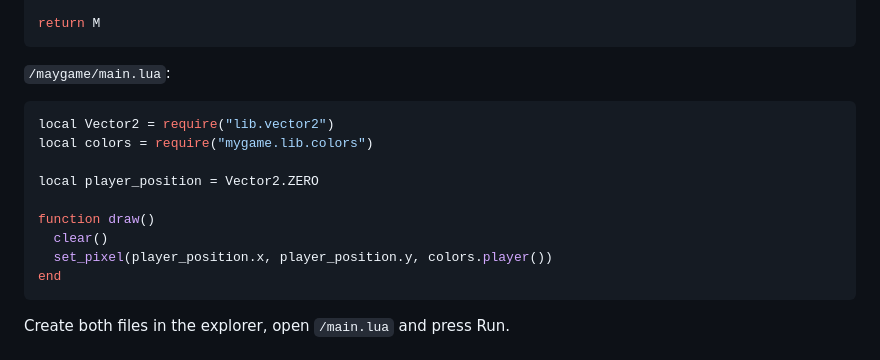
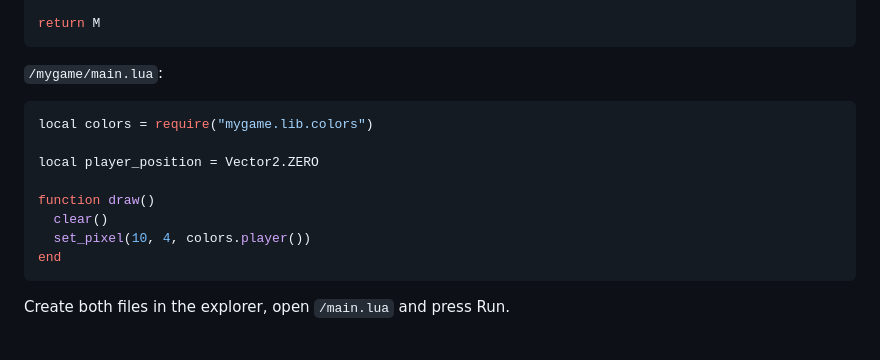
Before and after one commit to florian-rieder/galactic-unicorn-web-sdk, a Markdown page: docs/API.intro.md, the part around the change. GitHub-like rendering.

Commit message:
docs: fix require example

````diff
--- a/docs/API.intro.md
+++ b/docs/API.intro.md
@@ -124,17 +124,16 @@ end
 return M
 ```
 
-`/maygame/main.lua`:
+`/mygame/main.lua`:
 
 ```lua
-local Vector2 = require("lib.vector2")
 local colors = require("mygame.lib.colors")
 
 local player_position = Vector2.ZERO
 
 function draw()
   clear()
-  set_pixel(player_position.x, player_position.y, colors.player())
+  set_pixel(10, 4, colors.player())
 end
 ```
 
````
